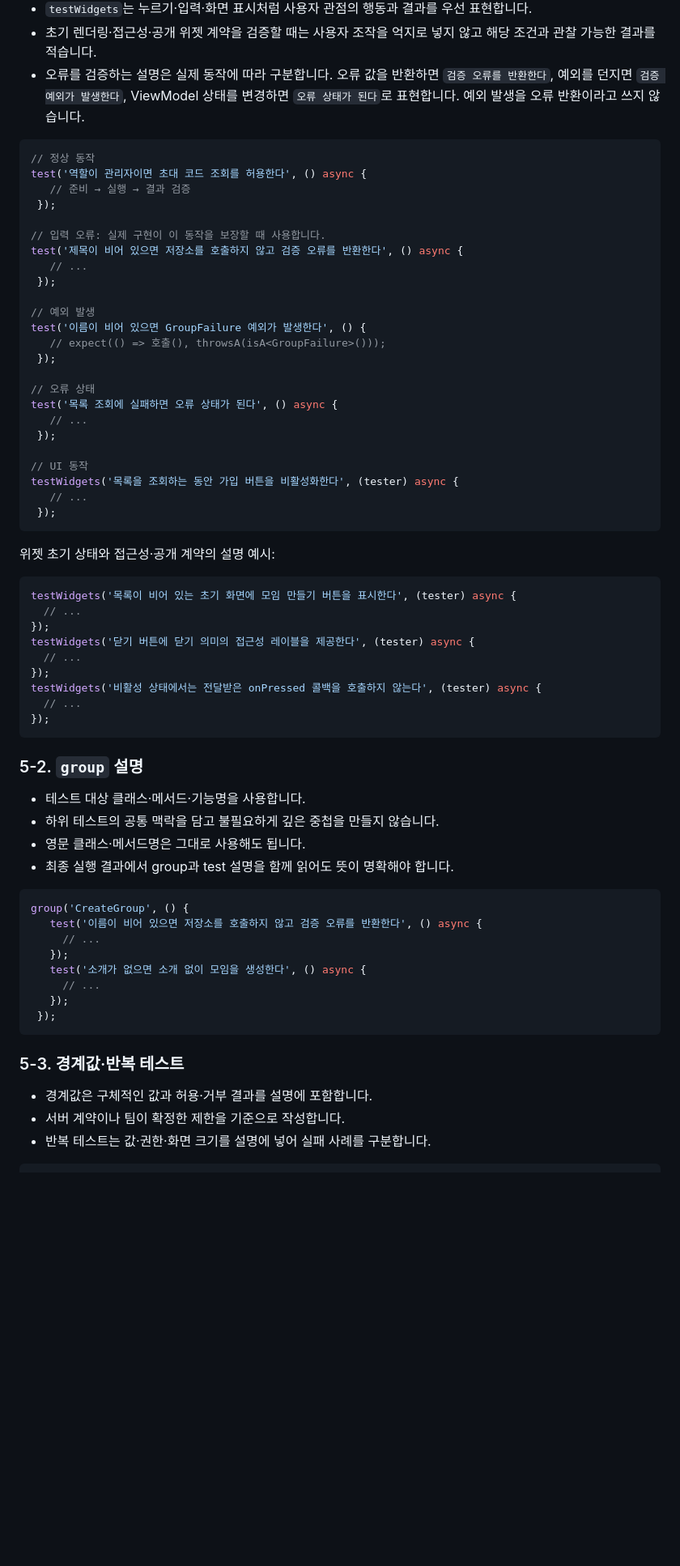
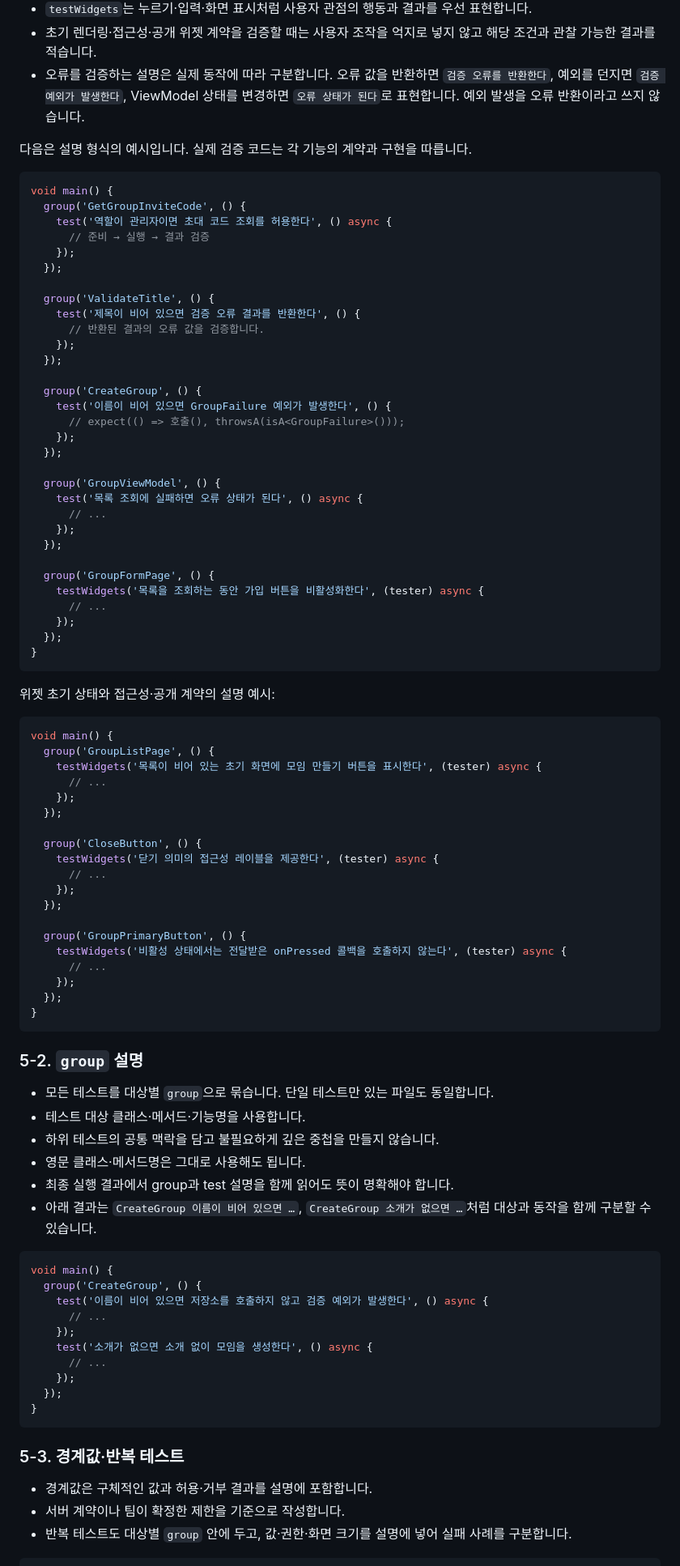
Before and after one commit to Team-AnI/MOAMOA-Flutter, a Markdown page: docs/code-style-guide.md, the part around one of its changes. Shown at 81% size. GitHub-like rendering; blank space fills up the shorter version.

Commit message:
docs: 테스트를 대상별 group으로 구성하는 기준 반영 (#45)

````diff
--- a/docs/code-style-guide.md
+++ b/docs/code-style-guide.md
@@ -345,69 +347,92 @@ linter:
 - 초기 렌더링·접근성·공개 위젯 계약을 검증할 때는 사용자 조작을 억지로 넣지 않고 해당 조건과 관찰 가능한 결과를 적습니다.
 - 오류를 검증하는 설명은 실제 동작에 따라 구분합니다. 오류 값을 반환하면 `검증 오류를 반환한다`, 예외를 던지면 `검증 예외가 발생한다`, ViewModel 상태를 변경하면 `오류 상태가 된다`로 표현합니다. 예외 발생을 오류 반환이라고 쓰지 않습니다.
 
+다음은 설명 형식의 예시입니다. 실제 검증 코드는 각 기능의 계약과 구현을 따릅니다.
+
 ```dart
-// 정상 동작
-test('역할이 관리자이면 초대 코드 조회를 허용한다', () async {
-   // 준비 → 실행 → 결과 검증
- });
+void main() {
+  group('GetGroupInviteCode', () {
+    test('역할이 관리자이면 초대 코드 조회를 허용한다', () async {
+      // 준비 → 실행 → 결과 검증
+    });
+  });
 
-// 입력 오류: 실제 구현이 이 동작을 보장할 때 사용합니다.
-test('제목이 비어 있으면 저장소를 호출하지 않고 검증 오류를 반환한다', () async {
-   // ...
- });
+  group('ValidateTitle', () {
+    test('제목이 비어 있으면 검증 오류 결과를 반환한다', () {
+      // 반환된 결과의 오류 값을 검증합니다.
+    });
+  });
 
-// 예외 발생
-test('이름이 비어 있으면 GroupFailure 예외가 발생한다', () {
-   // expect(() => 호출(), throwsA(isA<GroupFailure>()));
- });
+  group('CreateGroup', () {
+    test('이름이 비어 있으면 GroupFailure 예외가 발생한다', () {
+      // expect(() => 호출(), throwsA(isA<GroupFailure>()));
+    });
+  });
 
-// 오류 상태
-test('목록 조회에 실패하면 오류 상태가 된다', () async {
-   // ...
- });
+  group('GroupViewModel', () {
+    test('목록 조회에 실패하면 오류 상태가 된다', () async {
+      // ...
+    });
+  });
 
-// UI 동작
-testWidgets('목록을 조회하는 동안 가입 버튼을 비활성화한다', (tester) async {
-   // ...
- });
+  group('GroupFormPage', () {
+    testWidgets('목록을 조회하는 동안 가입 버튼을 비활성화한다', (tester) async {
+      // ...
+    });
+  });
+}
 ```
 
 위젯 초기 상태와 접근성·공개 계약의 설명 예시:
 
 ```dart
-testWidgets('목록이 비어 있는 초기 화면에 모임 만들기 버튼을 표시한다', (tester) async {
-  // ...
-});
-testWidgets('닫기 버튼에 닫기 의미의 접근성 레이블을 제공한다', (tester) async {
-  // ...
-});
-testWidgets('비활성 상태에서는 전달받은 onPressed 콜백을 호출하지 않는다', (tester) async {
-  // ...
-});
+void main() {
+  group('GroupListPage', () {
+    testWidgets('목록이 비어 있는 초기 화면에 모임 만들기 버튼을 표시한다', (tester) async {
+      // ...
+    });
+  });
+
+  group('CloseButton', () {
+    testWidgets('닫기 의미의 접근성 레이블을 제공한다', (tester) async {
+      // ...
+    });
+  });
+
+  group('GroupPrimaryButton', () {
+    testWidgets('비활성 상태에서는 전달받은 onPressed 콜백을 호출하지 않는다', (tester) async {
+      // ...
+    });
+  });
+}
 ```
 
 ### 5-2. `group` 설명
 
+- 모든 테스트를 대상별 `group`으로 묶습니다. 단일 테스트만 있는 파일도 동일합니다.
 - 테스트 대상 클래스·메서드·기능명을 사용합니다.
 - 하위 테스트의 공통 맥락을 담고 불필요하게 깊은 중첩을 만들지 않습니다.
 - 영문 클래스·메서드명은 그대로 사용해도 됩니다.
 - 최종 실행 결과에서 group과 test 설명을 함께 읽어도 뜻이 명확해야 합니다.
+- 아래 결과는 `CreateGroup 이름이 비어 있으면 …`, `CreateGroup 소개가 없으면 …`처럼 대상과 동작을 함께 구분할 수 있습니다.
 
 ```dart
-group('CreateGroup', () {
-   test('이름이 비어 있으면 저장소를 호출하지 않고 검증 오류를 반환한다', () async {
-     // ...
-   });
-   test('소개가 없으면 소개 없이 모임을 생성한다', () async {
-     // ...
-   });
- });
+void main() {
+  group('CreateGroup', () {
+    test('이름이 비어 있으면 저장소를 호출하지 않고 검증 예외가 발생한다', () async {
+      // ...
+    });
+    test('소개가 없으면 소개 없이 모임을 생성한다', () async {
+      // ...
+    });
+  });
+}
 ```
 
 ### 5-3. 경계값·반복 테스트
 
 - 경계값은 구체적인 값과 허용·거부 결과를 설명에 포함합니다.
 - 서버 계약이나 팀이 확정한 제한을 기준으로 작성합니다.
-- 반복 테스트는 값·권한·화면 크기를 설명에 넣어 실패 사례를 구분합니다.
+- 반복 테스트도 대상별 `group` 안에 두고, 값·권한·화면 크기를 설명에 넣어 실패 사례를 구분합니다.
 
 ```dart
````
Also changed, not shown: other parts of docs/code-style-guide.md (+23 -15 lines).
